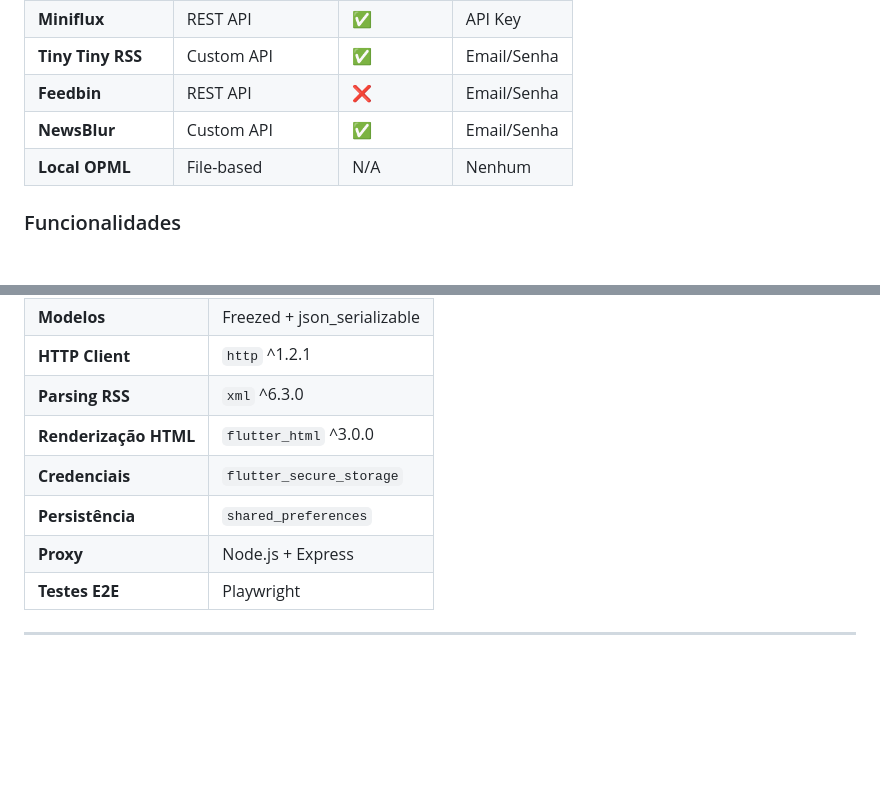
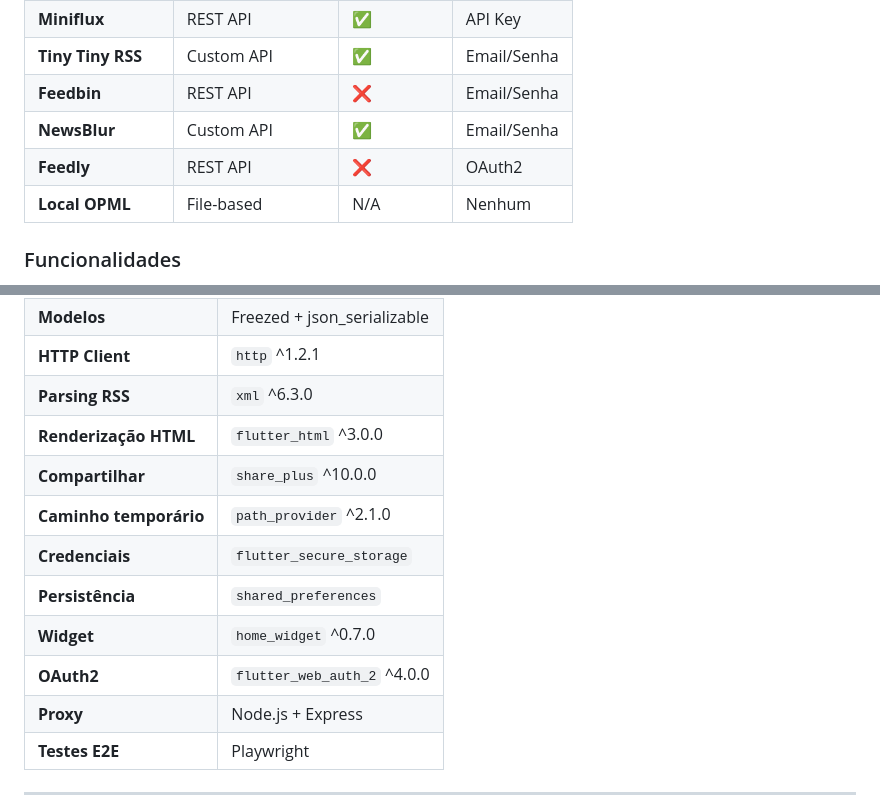
Before and after one commit to igorrhamon/the_old_reader, a Markdown page: README.md, 2 parts joined by grey strips. Drawn GitHub-style; blank space fills up the shorter version.

```diff
--- a/README.md
+++ b/README.md
@@ -39,6 +39,7 @@ Acompanhe seus feeds RSS favoritos com uma interface limpa, rápida e responsiva
 | **Tiny Tiny RSS** | Custom API | ✅ | Email/Senha |
 | **Feedbin** | REST API | ❌ | Email/Senha |
 | **NewsBlur** | Custom API | ✅ | Email/Senha |
+| **Feedly** | REST API | ❌ | OAuth2 |
 | **Local OPML** | File-based | N/A | Nenhum |
 
 ### Funcionalidades
@@ -204,8 +208,12 @@ tests/
 | **HTTP Client** | `http` ^1.2.1 |
 | **Parsing RSS** | `xml` ^6.3.0 |
 | **Renderização HTML** | `flutter_html` ^3.0.0 |
+| **Compartilhar** | `share_plus` ^10.0.0 |
+| **Caminho temporário** | `path_provider` ^2.1.0 |
 | **Credenciais** | `flutter_secure_storage` |
 | **Persistência** | `shared_preferences` |
+| **Widget** | `home_widget` ^0.7.0 |
+| **OAuth2** | `flutter_web_auth_2` ^4.0.0 |
 | **Proxy** | Node.js + Express |
 | **Testes E2E** | Playwright |
 
```
Also changed, not shown: other parts of README.md (+12 -9 lines).
